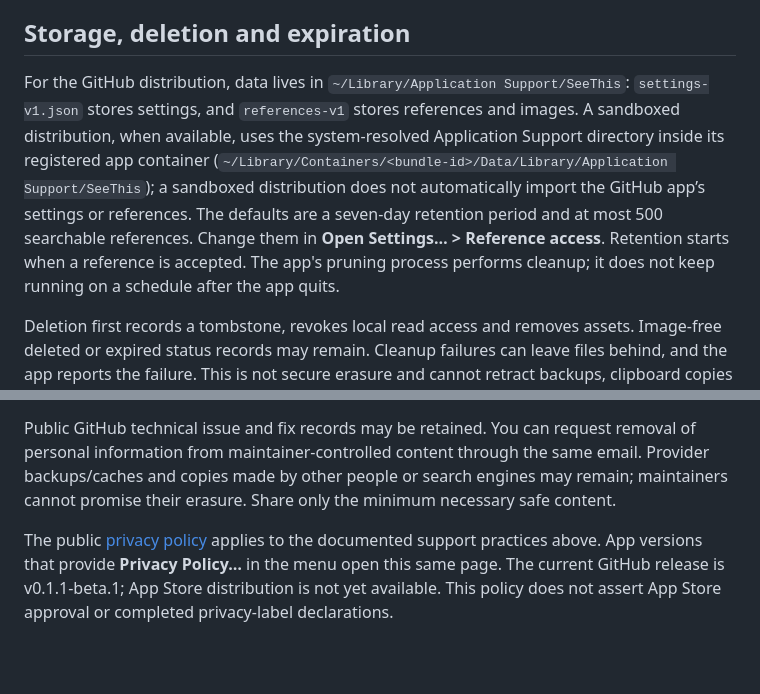
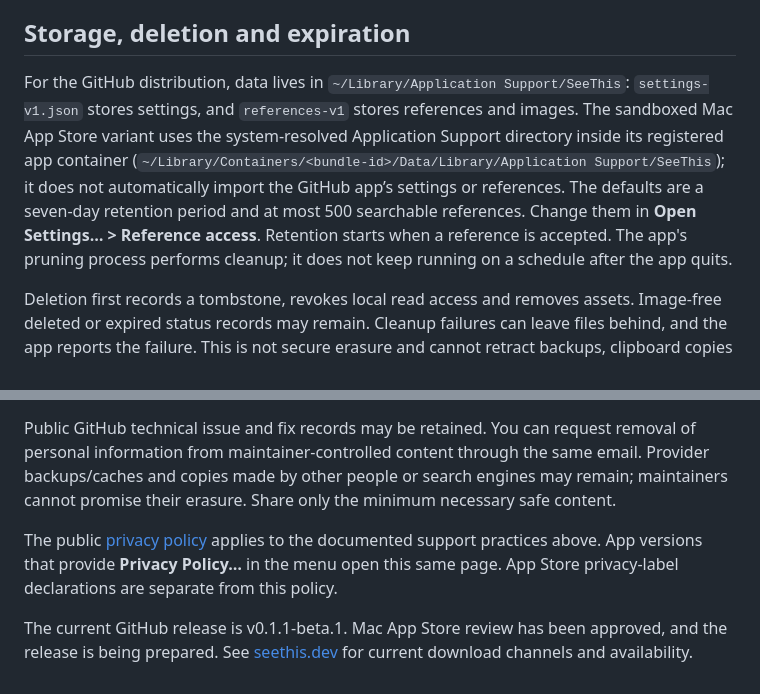
Before and after one commit to amingclawdev/seethis, a Markdown page: PRIVACY.md, 2 parts joined by grey strips. Rendered like a GitHub page; blank space fills up the shorter version.

```diff
--- a/PRIVACY.md
+++ b/PRIVACY.md
@@ -10,7 +10,7 @@ SeeThis processes screen references locally. This version has no cloud sync, tel
 
 ## Storage, deletion and expiration
 
-For the GitHub distribution, data lives in `~/Library/Application Support/SeeThis`: `settings-v1.json` stores settings, and `references-v1` stores references and images. A sandboxed distribution, when available, uses the system-resolved Application Support directory inside its registered app container (`~/Library/Containers/<bundle-id>/Data/Library/Application Support/SeeThis`); a sandboxed distribution does not automatically import the GitHub app’s settings or references. The defaults are a seven-day retention period and at most 500 searchable references. Change them in **Open Settings… > Reference access**. Retention starts when a reference is accepted. The app's pruning process performs cleanup; it does not keep running on a schedule after the app quits.
+For the GitHub distribution, data lives in `~/Library/Application Support/SeeThis`: `settings-v1.json` stores settings, and `references-v1` stores references and images. The sandboxed Mac App Store variant uses the system-resolved Application Support directory inside its registered app container (`~/Library/Containers/<bundle-id>/Data/Library/Application Support/SeeThis`); it does not automatically import the GitHub app’s settings or references. The defaults are a seven-day retention period and at most 500 searchable references. Change them in **Open Settings… > Reference access**. Retention starts when a reference is accepted. The app's pruning process performs cleanup; it does not keep running on a schedule after the app quits.
 
 Deletion first records a tombstone, revokes local read access and removes assets. Image-free deleted or expired status records may remain. Cleanup failures can leave files behind, and the app reports the failure. This is not secure erasure and cannot retract backups, clipboard copies or attachments already sent. Removing the app keeps Application Support data; see [uninstalling and keeping data](docs/TROUBLESHOOTING.md#uninstalling-and-keeping-data) for manual removal. The complete uninstall and residual-data matrix has not been retested.
 
@@ -26,4 +26,6 @@ For support cases opened after this policy is published, maintainers use informa
 
 Public GitHub technical issue and fix records may be retained. You can request removal of personal information from maintainer-controlled content through the same email. Provider backups/caches and copies made by other people or search engines may remain; maintainers cannot promise their erasure. Share only the minimum necessary safe content.
 
-The public [privacy policy](https://github.com/amingclawdev/seethis/blob/main/PRIVACY.md) applies to the documented support practices above. App versions that provide **Privacy Policy…** in the menu open this same page. The current GitHub release is v0.1.1-beta.1; App Store distribution is not yet available. This policy does not assert App Store approval or completed privacy-label declarations.
+The public [privacy policy](https://github.com/amingclawdev/seethis/blob/main/PRIVACY.md) applies to the documented support practices above. App versions that provide **Privacy Policy…** in the menu open this same page. App Store privacy-label declarations are separate from this policy.
+
+The current GitHub release is v0.1.1-beta.1. Mac App Store review has been approved, and the release is being prepared. See [seethis.dev](https://seethis.dev) for current download channels and availability.
```
Also changed, not shown: README.md (+7 -3 lines), docs/TROUBLESHOOTING.md (+7 -5 lines).
